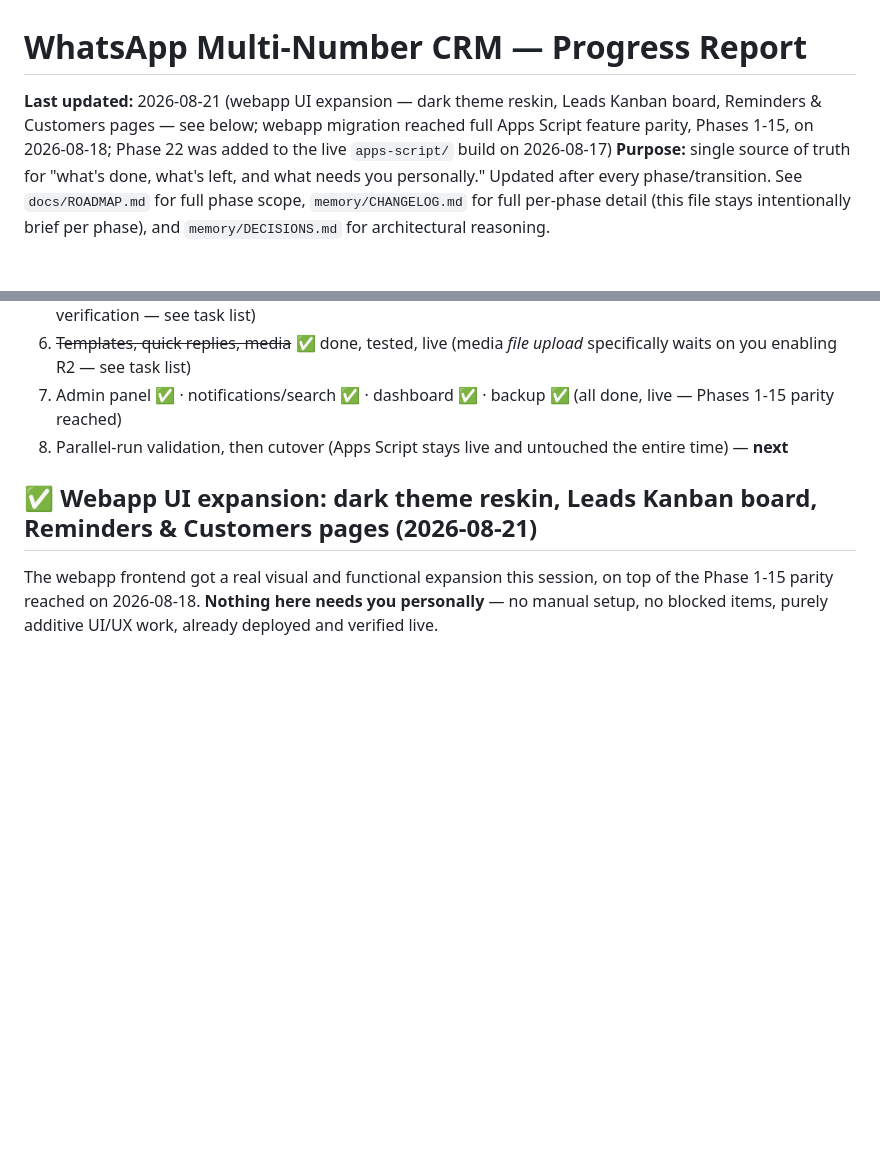
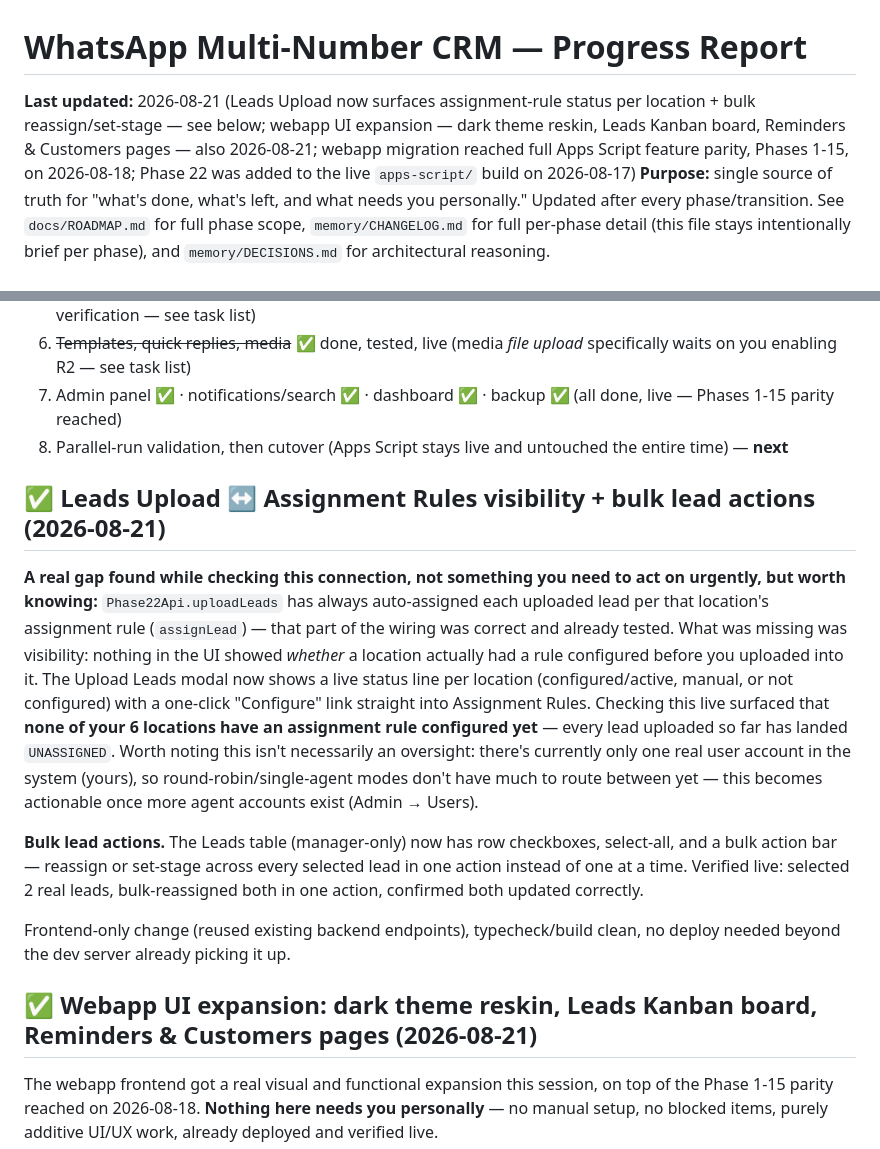
Before and after one commit to MasterHasim/Hasim-Majotikumbhar, a Markdown page: PROGRESS.md, 2 parts joined by grey strips. Drawn GitHub-style; blank space fills up the shorter version.

Commit message:
docs: update PROGRESS.md for leads upload/assignment-rule visibility work
Flags the real finding: no location has an assignment rule configured
yet (only one user account exists so far, so nothing to route between).
Not urgent, but worth knowing before uploading more leads.

Co-Authored-By: Claude Sonnet 5 <noreply@anthropic.com>

```diff
--- a/PROGRESS.md
+++ b/PROGRESS.md
@@ -1,6 +1,6 @@
 # WhatsApp Multi-Number CRM — Progress Report
 
-**Last updated:** 2026-08-21 (webapp UI expansion — dark theme reskin, Leads Kanban board, Reminders & Customers pages — see below; webapp migration reached full Apps Script feature parity, Phases 1-15, on 2026-08-18; Phase 22 was added to the live `apps-script/` build on 2026-08-17)
+**Last updated:** 2026-08-21 (Leads Upload now surfaces assignment-rule status per location + bulk reassign/set-stage — see below; webapp UI expansion — dark theme reskin, Leads Kanban board, Reminders & Customers pages — also 2026-08-21; webapp migration reached full Apps Script feature parity, Phases 1-15, on 2026-08-18; Phase 22 was added to the live `apps-script/` build on 2026-08-17)
 **Purpose:** single source of truth for "what's done, what's left, and what needs you personally." Updated after every phase/transition. See `docs/ROADMAP.md` for full phase scope, `memory/CHANGELOG.md` for full per-phase detail (this file stays intentionally brief per phase), and `memory/DECISIONS.md` for architectural reasoning.
 
 ## ✅ New: Phase 22 — Location Leads Upload, Assignment Rules & Exotel Click-to-Call (2026-08-17)
@@ -471,6 +471,14 @@ build:
 7. Admin panel ✅ · notifications/search ✅ · dashboard ✅ · backup ✅ (all done, live — Phases 1-15 parity reached)
 8. Parallel-run validation, then cutover (Apps Script stays live and untouched the entire time) — **next**
 
+## ✅ Leads Upload ↔ Assignment Rules visibility + bulk lead actions (2026-08-21)
+
+**A real gap found while checking this connection, not something you need to act on urgently, but worth knowing:** `Phase22Api.uploadLeads` has always auto-assigned each uploaded lead per that location's assignment rule (`assignLead`) — that part of the wiring was correct and already tested. What was missing was visibility: nothing in the UI showed *whether* a location actually had a rule configured before you uploaded into it. The Upload Leads modal now shows a live status line per location (configured/active, manual, or not configured) with a one-click "Configure" link straight into Assignment Rules. Checking this live surfaced that **none of your 6 locations have an assignment rule configured yet** — every lead uploaded so far has landed `UNASSIGNED`. Worth noting this isn't necessarily an oversight: there's currently only one real user account in the system (yours), so round-robin/single-agent modes don't have much to route between yet — this becomes actionable once more agent accounts exist (Admin → Users).
+
+**Bulk lead actions.** The Leads table (manager-only) now has row checkboxes, select-all, and a bulk action bar — reassign or set-stage across every selected lead in one action instead of one at a time. Verified live: selected 2 real leads, bulk-reassigned both in one action, confirmed both updated correctly.
+
+Frontend-only change (reused existing backend endpoints), typecheck/build clean, no deploy needed beyond the dev server already picking it up.
+
 ## ✅ Webapp UI expansion: dark theme reskin, Leads Kanban board, Reminders & Customers pages (2026-08-21)
 
 The webapp frontend got a real visual and functional expansion this session, on top of the Phase 1-15 parity reached on 2026-08-18. **Nothing here needs you personally** — no manual setup, no blocked items, purely additive UI/UX work, already deployed and verified live.
```
